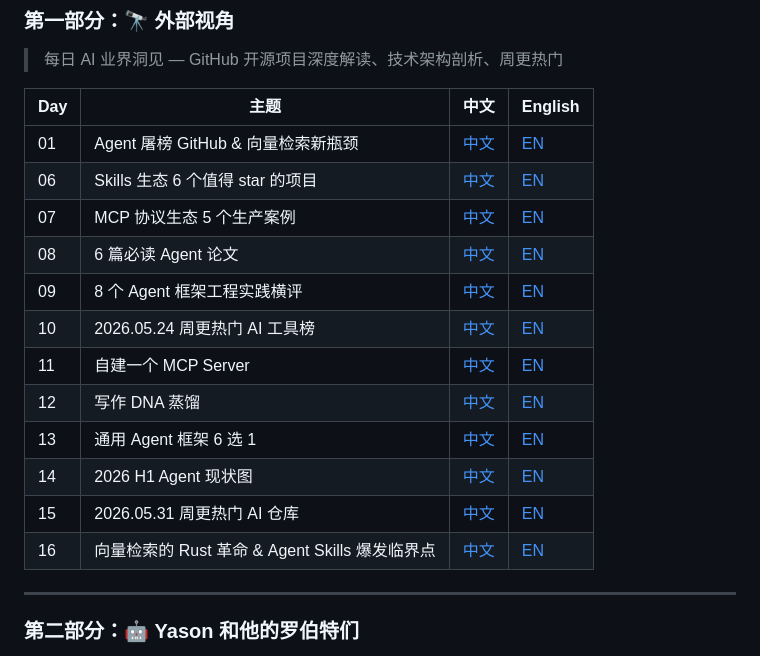
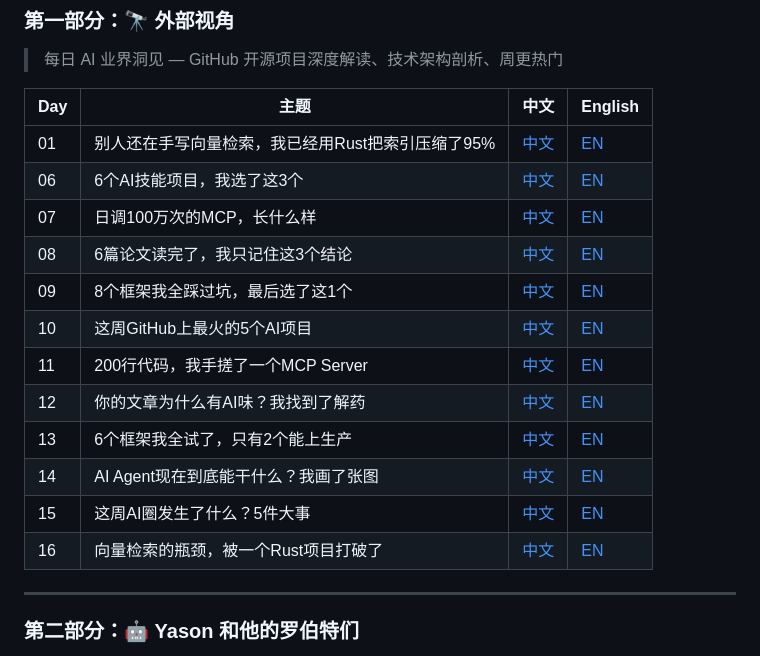
Before and after one commit to VokoForge/ai-prism, a Markdown page: README.zh.md, the part around the change. GitHub-like rendering.

```diff
--- a/README.zh.md
+++ b/README.zh.md
@@ -67,18 +67,18 @@ graph LR
 
 | Day | 主题 | 中文 | English |
 |-----|------|------|---------|
-| 01 | Agent 屠榜 GitHub & 向量检索新瓶颈 | [中文](posts/external-lens/zh/day-01.md) | [EN](posts/external-lens/en/day-01.md) |
-| 06 | Skills 生态 6 个值得 star 的项目 | [中文](posts/external-lens/zh/day-06.md) | [EN](posts/external-lens/en/day-06.md) |
-| 07 | MCP 协议生态 5 个生产案例 | [中文](posts/external-lens/zh/day-07.md) | [EN](posts/external-lens/en/day-07.md) |
-| 08 | 6 篇必读 Agent 论文 | [中文](posts/external-lens/zh/day-08.md) | [EN](posts/external-lens/en/day-08.md) |
-| 09 | 8 个 Agent 框架工程实践横评 | [中文](posts/external-lens/zh/day-09.md) | [EN](posts/external-lens/en/day-09.md) |
-| 10 | 2026.05.24 周更热门 AI 工具榜 | [中文](posts/external-lens/zh/day-10.md) | [EN](posts/external-lens/en/day-10.md) |
-| 11 | 自建一个 MCP Server | [中文](posts/external-lens/zh/day-11.md) | [EN](posts/external-lens/en/day-11.md) |
-| 12 | 写作 DNA 蒸馏 | [中文](posts/external-lens/zh/day-12.md) | [EN](posts/external-lens/en/day-12.md) |
-| 13 | 通用 Agent 框架 6 选 1 | [中文](posts/external-lens/zh/day-13.md) | [EN](posts/external-lens/en/day-13.md) |
-| 14 | 2026 H1 Agent 现状图 | [中文](posts/external-lens/zh/day-14.md) | [EN](posts/external-lens/en/day-14.md) |
-| 15 | 2026.05.31 周更热门 AI 仓库 | [中文](posts/external-lens/zh/day-15.md) | [EN](posts/external-lens/en/day-15.md) |
-| 16 | 向量检索的 Rust 革命 & Agent Skills 爆发临界点 | [中文](posts/external-lens/zh/day-16.md) | [EN](posts/external-lens/en/day-16.md) |
+| 01 | 别人还在手写向量检索，我已经用Rust把索引压缩了95% | [中文](posts/external-lens/zh/day-01.md) | [EN](posts/external-lens/en/day-01.md) |
+| 06 | 6个AI技能项目，我选了这3个 | [中文](posts/external-lens/zh/day-06.md) | [EN](posts/external-lens/en/day-06.md) |
+| 07 | 日调100万次的MCP，长什么样 | [中文](posts/external-lens/zh/day-07.md) | [EN](posts/external-lens/en/day-07.md) |
+| 08 | 6篇论文读完了，我只记住这3个结论 | [中文](posts/external-lens/zh/day-08.md) | [EN](posts/external-lens/en/day-08.md) |
+| 09 | 8个框架我全踩过坑，最后选了这1个 | [中文](posts/external-lens/zh/day-09.md) | [EN](posts/external-lens/en/day-09.md) |
+| 10 | 这周GitHub上最火的5个AI项目 | [中文](posts/external-lens/zh/day-10.md) | [EN](posts/external-lens/en/day-10.md) |
+| 11 | 200行代码，我手搓了一个MCP Server | [中文](posts/external-lens/zh/day-11.md) | [EN](posts/external-lens/en/day-11.md) |
+| 12 | 你的文章为什么有AI味？我找到了解药 | [中文](posts/external-lens/zh/day-12.md) | [EN](posts/external-lens/en/day-12.md) |
+| 13 | 6个框架我全试了，只有2个能上生产 | [中文](posts/external-lens/zh/day-13.md) | [EN](posts/external-lens/en/day-13.md) |
+| 14 | AI Agent现在到底能干什么？我画了张图 | [中文](posts/external-lens/zh/day-14.md) | [EN](posts/external-lens/en/day-14.md) |
+| 15 | 这周AI圈发生了什么？5件大事 | [中文](posts/external-lens/zh/day-15.md) | [EN](posts/external-lens/en/day-15.md) |
+| 16 | 向量检索的瓶颈，被一个Rust项目打破了 | [中文](posts/external-lens/zh/day-16.md) | [EN](posts/external-lens/en/day-16.md) |
 
 ---
 
```
Also changed, not shown: README.md (+12 -12 lines).
